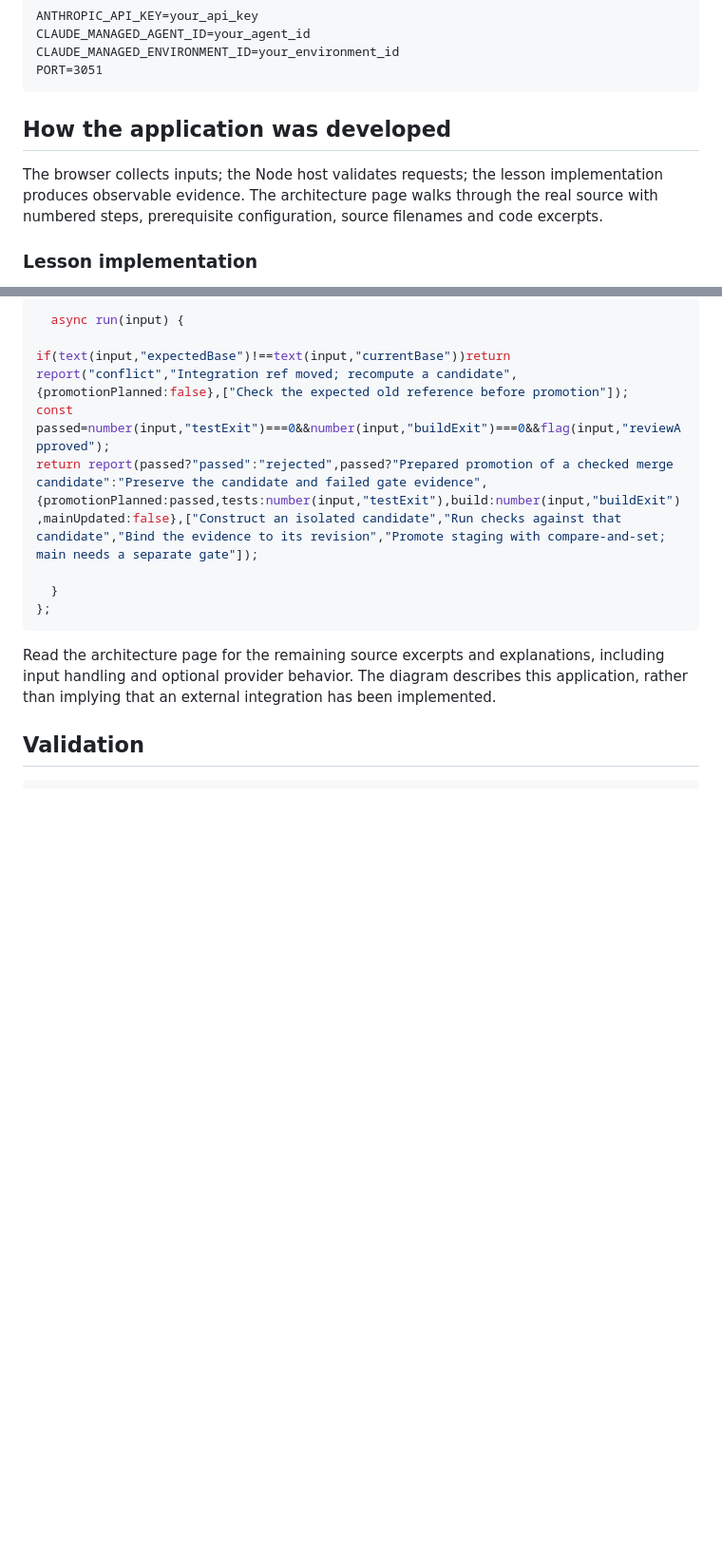
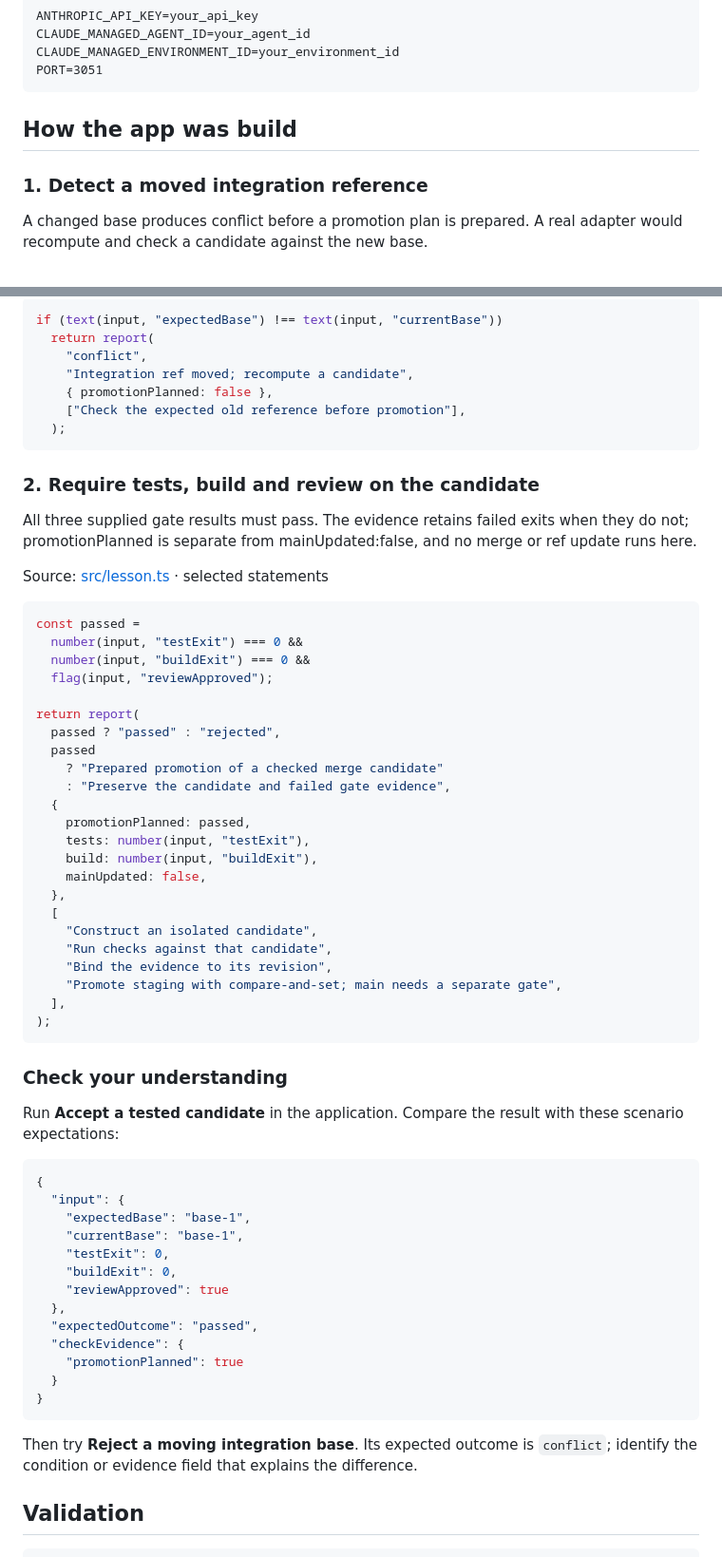
Before and after one commit to luiscoco/Udemy-claude-managed-agents-lesson-c51-app, a Markdown page: README.md, 2 parts joined by grey strips. Shown at 95% size. GitHub-like rendering; blank space fills up the shorter version.

Commit message:
Teach lesson concepts with formatted source walkthroughs

````diff
--- a/README.md
+++ b/README.md
@@ -42,9 +42,9 @@ CLAUDE_MANAGED_ENVIRONMENT_ID=your_environment_id
 PORT=3051
 ```
 
-## How the application was developed
+## How the app was build
 
-The browser collects inputs; the Node host validates requests; the lesson implementation produces observable evidence. The architecture page walks through the real source with numbered steps, prerequisite configuration, source filenames and code excerpts.
+### 1. Detect a moved integration reference
 
-### Lesson implementation
+A changed base produces conflict before a promotion plan is prepared. A real adapter would recompute and check a candidate against the new base.
 
@@ -52,16 +52,67 @@ The browser collects inputs; the Node host validates requests; the lesson implem
 
 ```typescript
-  async run(input) {
-
-if(text(input,"expectedBase")!==text(input,"currentBase"))return report("conflict","Integration ref moved; recompute a candidate",{promotionPlanned:false},["Check the expected old reference before promotion"]);
-const passed=number(input,"testExit")===0&&number(input,"buildExit")===0&&flag(input,"reviewApproved");
-return report(passed?"passed":"rejected",passed?"Prepared promotion of a checked merge candidate":"Preserve the candidate and failed gate evidence",{promotionPlanned:passed,tests:number(input,"testExit"),build:number(input,"buildExit"),mainUpdated:false},["Construct an isolated candidate","Run checks against that candidate","Bind the evidence to its revision","Promote staging with compare-and-set; main needs a separate gate"]);
-
-  }
-};
+if (text(input, "expectedBase") !== text(input, "currentBase"))
+  return report(
+    "conflict",
+    "Integration ref moved; recompute a candidate",
+    { promotionPlanned: false },
+    ["Check the expected old reference before promotion"],
+  );
 ```
 
-Read the architecture page for the remaining source excerpts and explanations, including input handling and optional provider behavior. The diagram describes this application, rather than implying that an external integration has been implemented.
+### 2. Require tests, build and review on the candidate
+
+All three supplied gate results must pass. The evidence retains failed exits when they do not; promotionPlanned is separate from mainUpdated:false, and no merge or ref update runs here.
+
+Source: [src/lesson.ts](src/lesson.ts#L14) · selected statements
+
+```typescript
+const passed =
+  number(input, "testExit") === 0 &&
+  number(input, "buildExit") === 0 &&
+  flag(input, "reviewApproved");
+
+return report(
+  passed ? "passed" : "rejected",
+  passed
+    ? "Prepared promotion of a checked merge candidate"
+    : "Preserve the candidate and failed gate evidence",
+  {
+    promotionPlanned: passed,
+    tests: number(input, "testExit"),
+    build: number(input, "buildExit"),
+    mainUpdated: false,
+  },
+  [
+    "Construct an isolated candidate",
+    "Run checks against that candidate",
+    "Bind the evidence to its revision",
+    "Promote staging with compare-and-set; main needs a separate gate",
+  ],
+);
+```
+
+### Check your understanding
+
+Run **Accept a tested candidate** in the application. Compare the result with these scenario expectations:
+
+```json
+{
+  "input": {
+    "expectedBase": "base-1",
+    "currentBase": "base-1",
+    "testExit": 0,
+    "buildExit": 0,
+    "reviewApproved": true
+  },
+  "expectedOutcome": "passed",
+  "checkEvidence": {
+    "promotionPlanned": true
+  }
+}
+```
+
+Then try **Reject a moving integration base**. Its expected outcome is `conflict`; identify the condition or evidence field that explains the difference.
 
 ## Validation
 
````
Also changed, not shown: other parts of README.md (+1 -1 lines).
